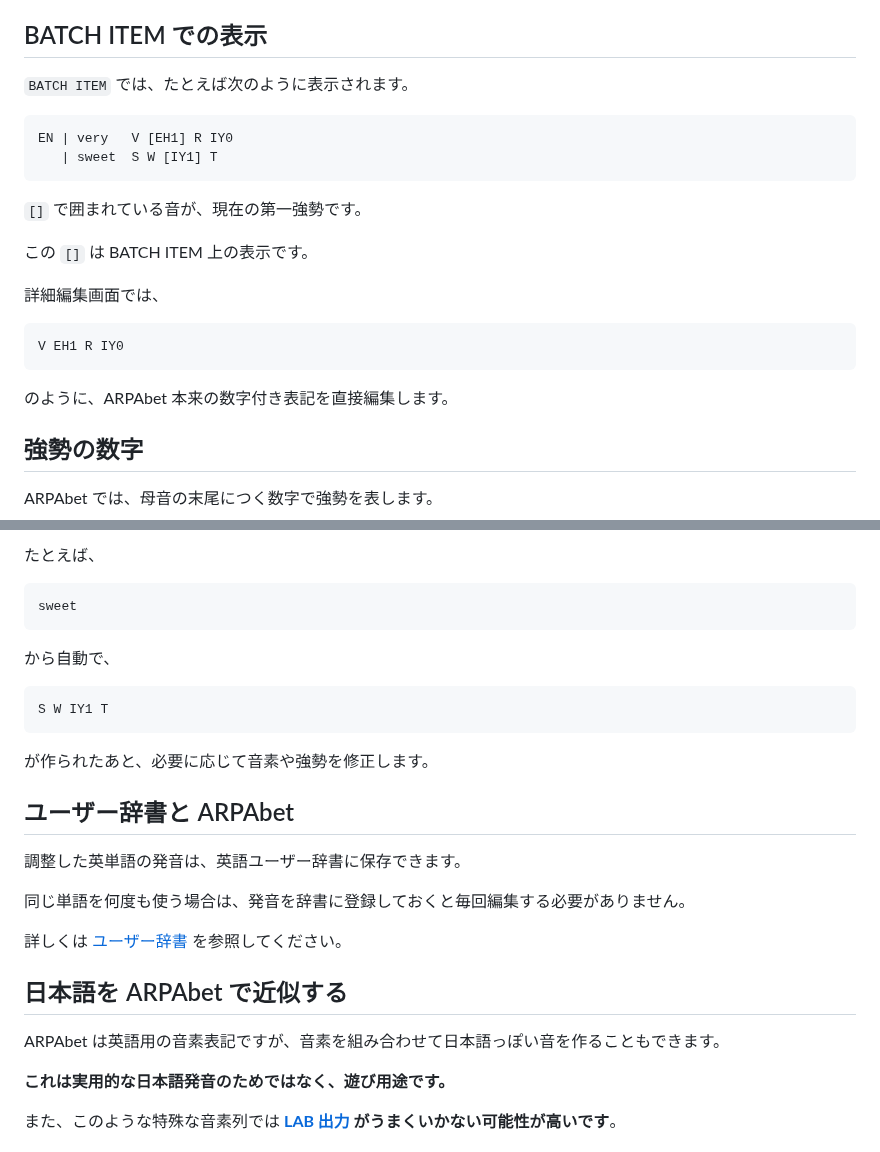
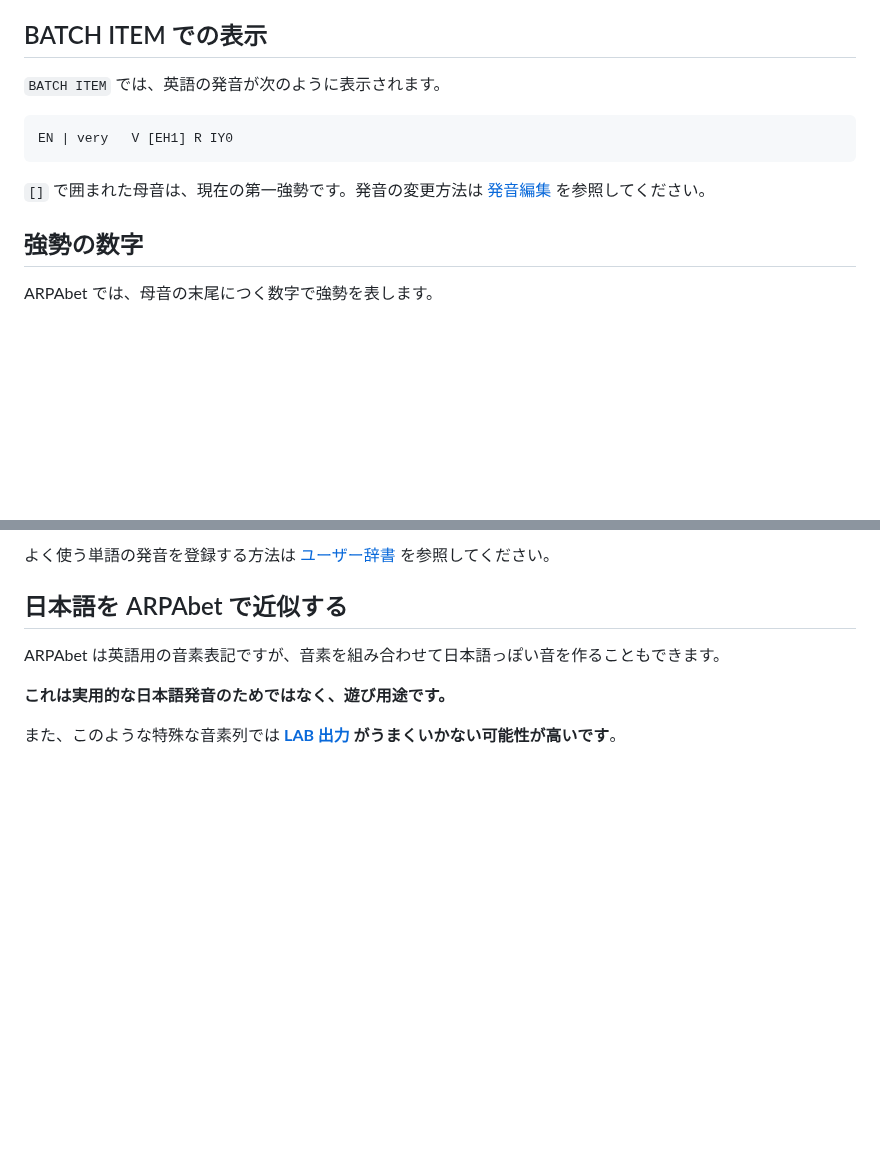
Before and after one commit to sayosomi/voiceger-editor, a Markdown page: docs/ja/arpabet.md, 2 parts joined by grey strips. GitHub-like rendering; blank space fills up the shorter version.

````diff
--- a/docs/ja/arpabet.md
+++ b/docs/ja/arpabet.md
@@ -12,24 +12,13 @@ V EH1 R IY0
 
 ## BATCH ITEM での表示
 
-`BATCH ITEM` では、たとえば次のように表示されます。
+`BATCH ITEM` では、英語の発音が次のように表示されます。
 
 ```text
 EN | very   V [EH1] R IY0
-   | sweet  S W [IY1] T
 ```
 
-`[]` で囲まれている音が、現在の第一強勢です。
-
-この `[]` は BATCH ITEM 上の表示です。
-
-詳細編集画面では、
-
-```text
-V EH1 R IY0
-```
-
-のように、ARPAbet 本来の数字付き表記を直接編集します。
+`[]` で囲まれた母音は、現在の第一強勢です。発音の変更方法は [発音編集](pronunciation.md) を参照してください。
 
 ## 強勢の数字
 
@@ -211,24 +138,4 @@ Caption を開くと、Voiceger が英語のつづりから発音情報を自動
-たとえば、
-
-```text
-sweet
-```
-
-から自動で、
-
-```text
-S W IY1 T
-```
-
-が作られたあと、必要に応じて音素や強勢を修正します。
-
-## ユーザー辞書と ARPAbet
-
-調整した英単語の発音は、英語ユーザー辞書に保存できます。
-
-同じ単語を何度も使う場合は、発音を辞書に登録しておくと毎回編集する必要がありません。
-
-詳しくは [ユーザー辞書](dictionary.md) を参照してください。
+よく使う単語の発音を登録する方法は [ユーザー辞書](dictionary.md) を参照してください。
 
 ## 日本語を ARPAbet で近似する
 
````
Also changed, not shown: other parts of docs/ja/arpabet.md (+3 -65 lines).
